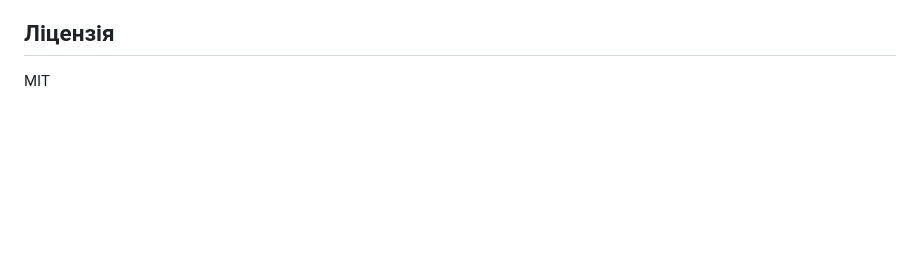
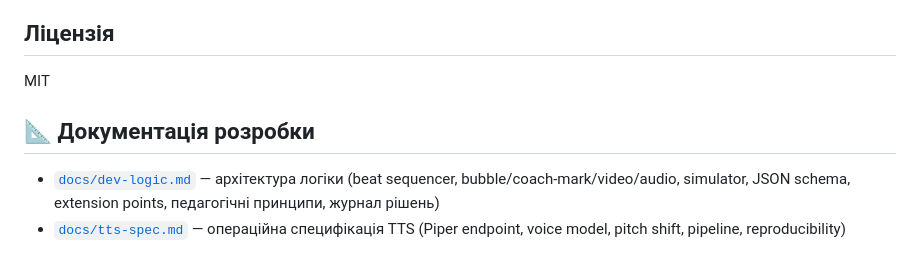
Before and after one commit to asemelinsky/CCTweak_MiniCourse, a Markdown page: README.md, the part around the change. GitHub-like rendering; blank space fills up the shorter version.

```diff
--- a/README.md
+++ b/README.md
@@ -61,3 +61,9 @@ public/
 ## Ліцензія
 
 MIT
+
+
+## 📐 Документація розробки
+
+- [`docs/dev-logic.md`](docs/dev-logic.md) — архітектура логіки (beat sequencer, bubble/coach-mark/video/audio, simulator, JSON schema, extension points, педагогічні принципи, журнал рішень)
+- [`docs/tts-spec.md`](docs/tts-spec.md) — операційна специфікація TTS (Piper endpoint, voice model, pitch shift, pipeline, reproducibility)
```
Also changed, not shown: docs/dev-logic.md (+4 -0 lines).
